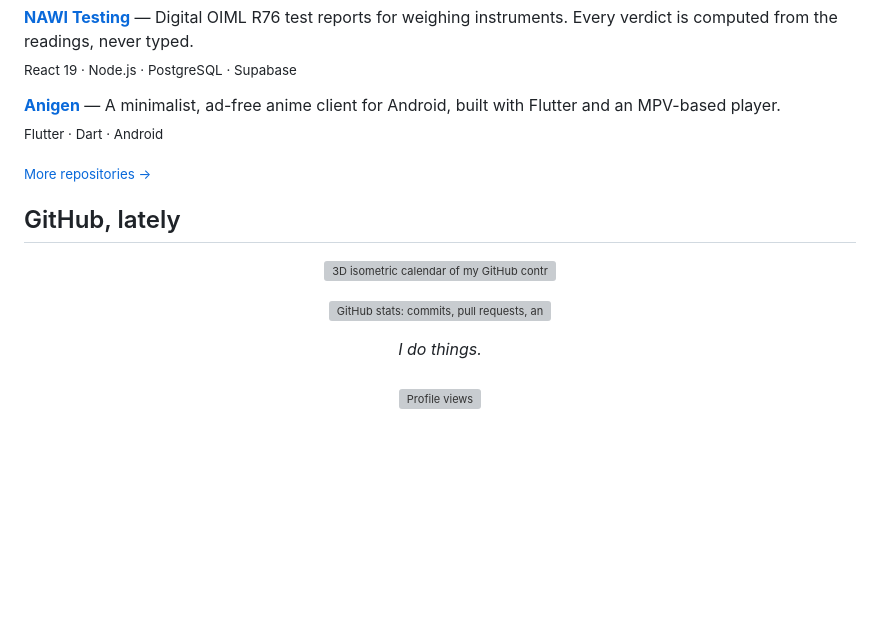
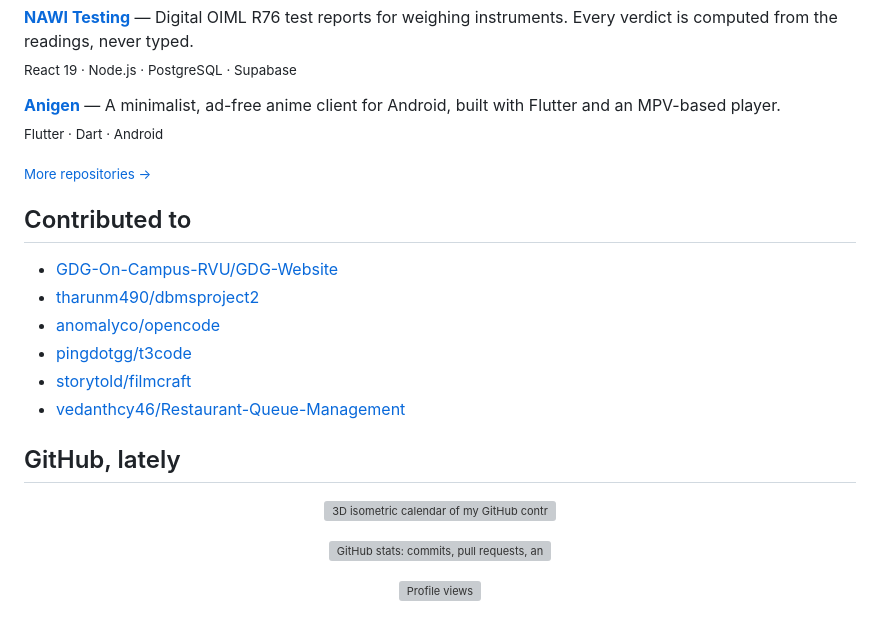
Before and after one commit to ruck-syu/ruck-syu, a Markdown page: README.md, the part around one of its changes. GitHub-like rendering; blank space fills up the shorter version; grey boxes are pictures that could not be loaded.

Commit message:
Add contributed repos, trim profile copy
Add a Contributed to section listing public repos outside my account
where I have merged pull requests. Pin the header to the toned-down
banner commit, drop the "I do things" line, and remove the AI sentence
from the banner alt text.

Co-Authored-By: Claude Haiku 5.5 <noreply@anthropic.com>

```diff
--- a/README.md
+++ b/README.md
@@ -26,6 +26,15 @@
 
 <sub>[More repositories →](https://github.com/ruck-syu?tab=repositories)</sub>
 
+## Contributed to
+
+- [GDG-On-Campus-RVU/GDG-Website](https://github.com/GDG-On-Campus-RVU/GDG-Website)
+- [tharunm490/dbmsproject2](https://github.com/tharunm490/dbmsproject2)
+- [anomalyco/opencode](https://github.com/anomalyco/opencode)
+- [pingdotgg/t3code](https://github.com/pingdotgg/t3code)
+- [storytold/filmcraft](https://github.com/storytold/filmcraft)
+- [vedanthcy46/Restaurant-Queue-Management](https://github.com/vedanthcy46/Restaurant-Queue-Management)
+
 ## GitHub, lately
 
 <p align="center">
@@ -45,7 +54,5 @@
 </p>
 
 <p align="center">
-  <i>I do things.</i>
-  <br /><br />
   <img src="https://komarev.com/ghpvc/?username=ruck-syu&label=profile%20views&color=7aa2f7&style=flat-square" alt="Profile views" />
 </p>
```
Also changed, not shown: other parts of README.md (+3 -3 lines).
